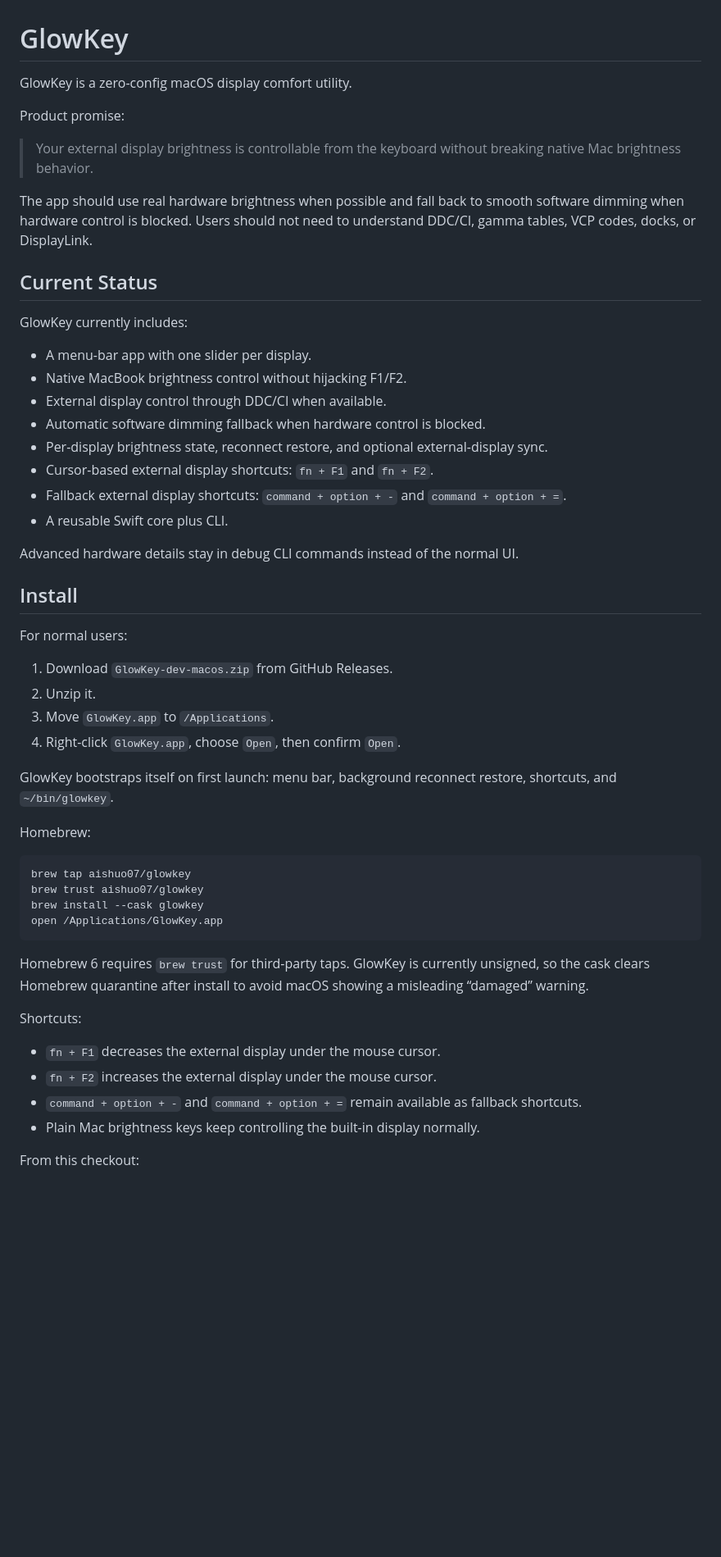
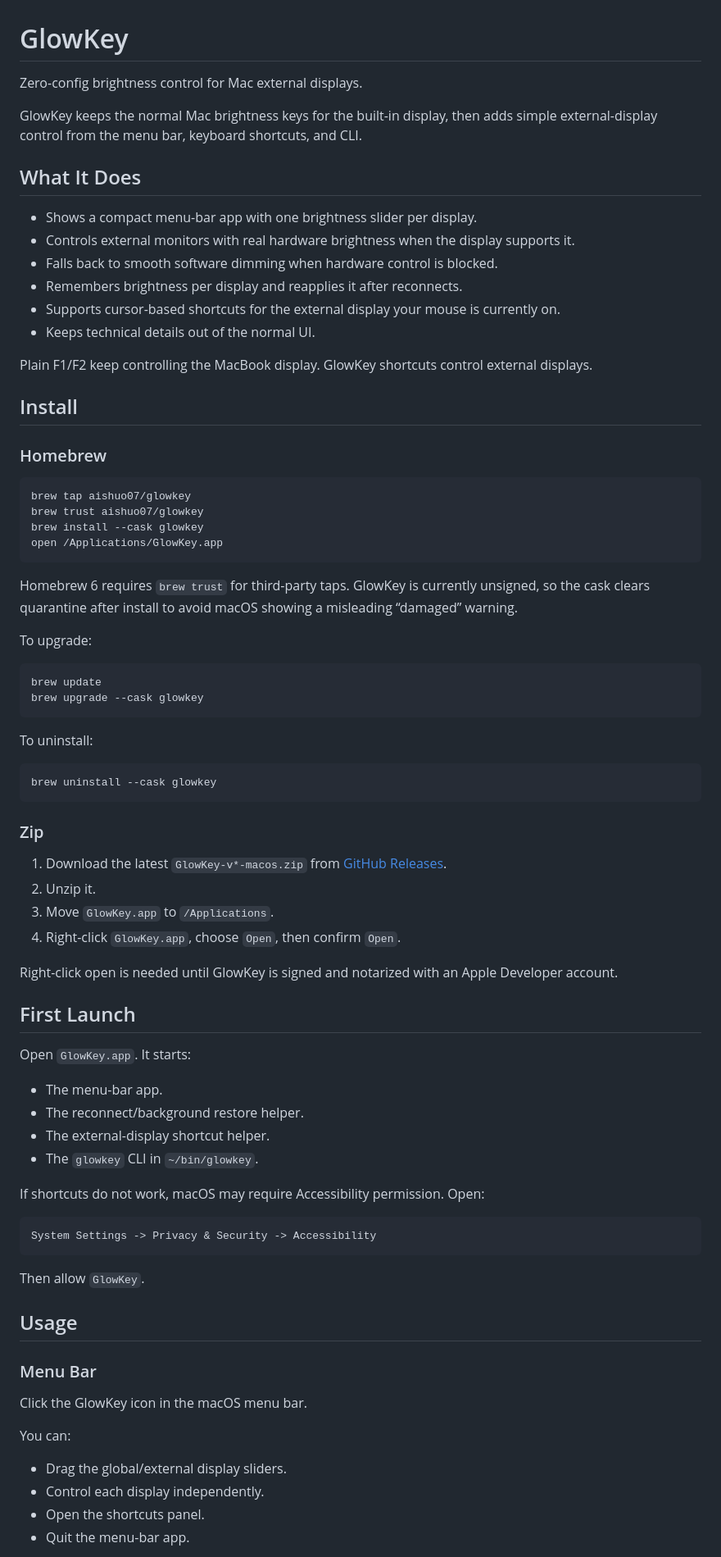
Before and after one commit to aishuo07/GlowKey, a Markdown page: README.md, the part around one of its changes. Shown at 82% size. Drawn GitHub-style; blank space fills up the shorter version.

Commit message:
docs: improve public README

````diff
--- a/README.md
+++ b/README.md
@@ -1,40 +1,23 @@
 # GlowKey
 
-GlowKey is a zero-config macOS display comfort utility.
+Zero-config brightness control for Mac external displays.
 
-Product promise:
+GlowKey keeps the normal Mac brightness keys for the built-in display, then adds simple external-display control from the menu bar, keyboard shortcuts, and CLI.
 
-> Your external display brightness is controllable from the keyboard without breaking native Mac brightness behavior.
+## What It Does
 
-The app should use real hardware brightness when possible and fall back to smooth software dimming when hardware control is blocked. Users should not need to understand DDC/CI, gamma tables, VCP codes, docks, or DisplayLink.
+- Shows a compact menu-bar app with one brightness slider per display.
+- Controls external monitors with real hardware brightness when the display supports it.
+- Falls back to smooth software dimming when hardware control is blocked.
+- Remembers brightness per display and reapplies it after reconnects.
+- Supports cursor-based shortcuts for the external display your mouse is currently on.
+- Keeps technical details out of the normal UI.
 
-## Current Status
-
-GlowKey currently includes:
-
-- A menu-bar app with one slider per display.
-- Native MacBook brightness control without hijacking F1/F2.
-- External display control through DDC/CI when available.
-- Automatic software dimming fallback when hardware control is blocked.
-- Per-display brightness state, reconnect restore, and optional external-display sync.
-- Cursor-based external display shortcuts: `fn + F1` and `fn + F2`.
-- Fallback external display shortcuts: `command + option + -` and `command + option + =`.
-- A reusable Swift core plus CLI.
-
-Advanced hardware details stay in debug CLI commands instead of the normal UI.
+Plain F1/F2 keep controlling the MacBook display. GlowKey shortcuts control external displays.
 
 ## Install
 
-For normal users:
-
-1. Download `GlowKey-dev-macos.zip` from GitHub Releases.
-2. Unzip it.
-3. Move `GlowKey.app` to `/Applications`.
-4. Right-click `GlowKey.app`, choose `Open`, then confirm `Open`.
-
-GlowKey bootstraps itself on first launch: menu bar, background reconnect restore, shortcuts, and `~/bin/glowkey`.
-
-Homebrew:
+### Homebrew
 
 ```sh
 brew tap aishuo07/glowkey
@@ -43,13 +26,57 @@ brew install --cask glowkey
 open /Applications/GlowKey.app
 ```
 
-Homebrew 6 requires `brew trust` for third-party taps. GlowKey is currently unsigned, so the cask clears Homebrew quarantine after install to avoid macOS showing a misleading “damaged” warning.
+Homebrew 6 requires `brew trust` for third-party taps. GlowKey is currently unsigned, so the cask clears quarantine after install to avoid macOS showing a misleading “damaged” warning.
 
-Shortcuts:
+To upgrade:
 
-- `fn + F1` decreases the external display under the mouse cursor.
-- `fn + F2` increases the external display under the mouse cursor.
-- `command + option + -` and `command + option + =` remain available as fallback shortcuts.
-- Plain Mac brightness keys keep controlling the built-in display normally.
+```sh
+brew update
+brew upgrade --cask glowkey
+```
 
-From this checkout:
+To uninstall:
+
+```sh
+brew uninstall --cask glowkey
+```
+
+### Zip
+
+1. Download the latest `GlowKey-v*-macos.zip` from [GitHub Releases](https://github.com/aishuo07/GlowKey/releases).
+2. Unzip it.
+3. Move `GlowKey.app` to `/Applications`.
+4. Right-click `GlowKey.app`, choose `Open`, then confirm `Open`.
+
+Right-click open is needed until GlowKey is signed and notarized with an Apple Developer account.
+
+## First Launch
+
+Open `GlowKey.app`. It starts:
+
+- The menu-bar app.
+- The reconnect/background restore helper.
+- The external-display shortcut helper.
+- The `glowkey` CLI in `~/bin/glowkey`.
+
+If shortcuts do not work, macOS may require Accessibility permission. Open:
+
+```text
+System Settings -> Privacy & Security -> Accessibility
+```
+
+Then allow `GlowKey`.
+
+## Usage
+
+### Menu Bar
+
+Click the GlowKey icon in the macOS menu bar.
+
+You can:
+
+- Drag the global/external display sliders.
+- Control each display independently.
+- Open the shortcuts panel.
+- Quit the menu-bar app.
+
````
Also changed, not shown: other parts of README.md (+128 -42 lines).
